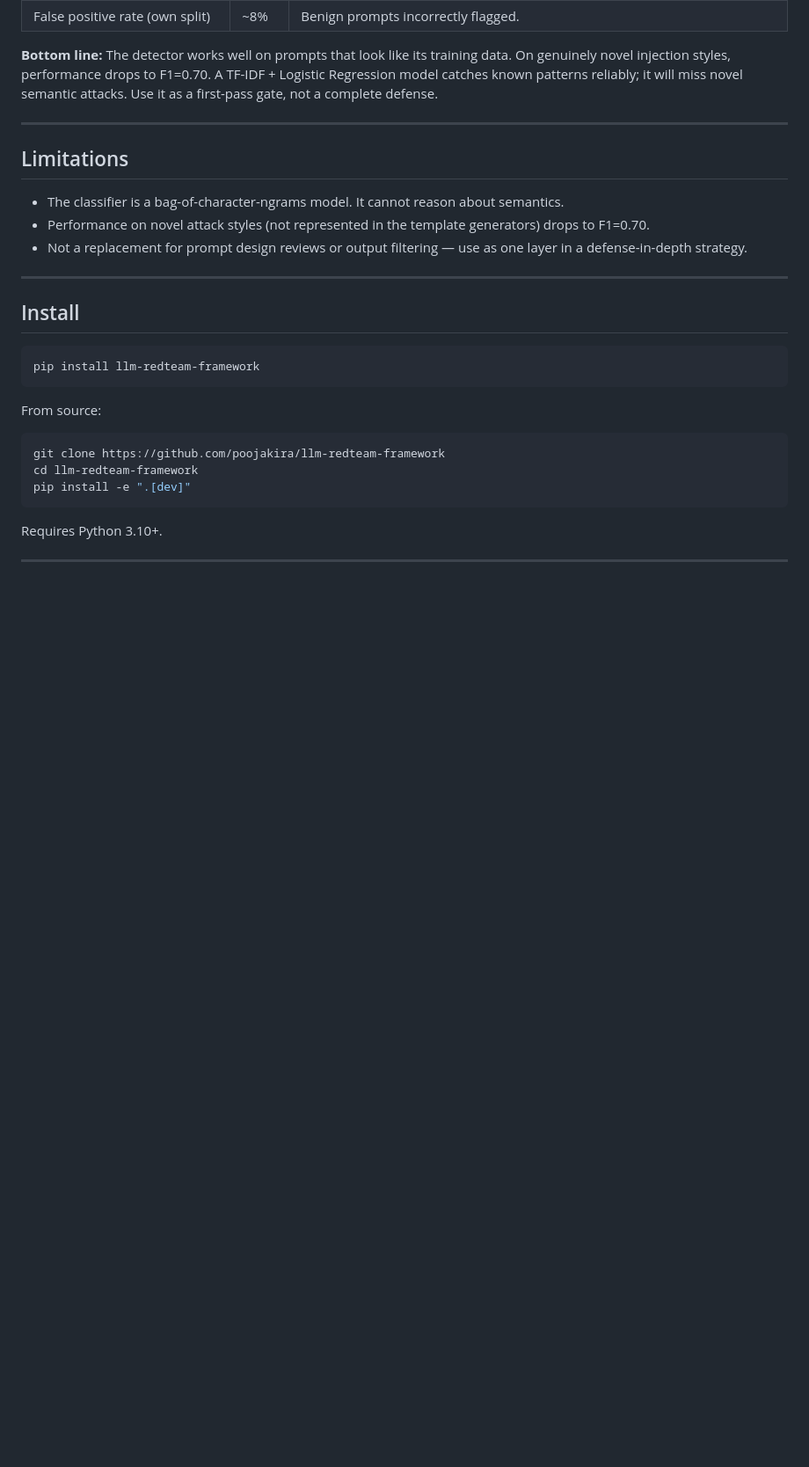
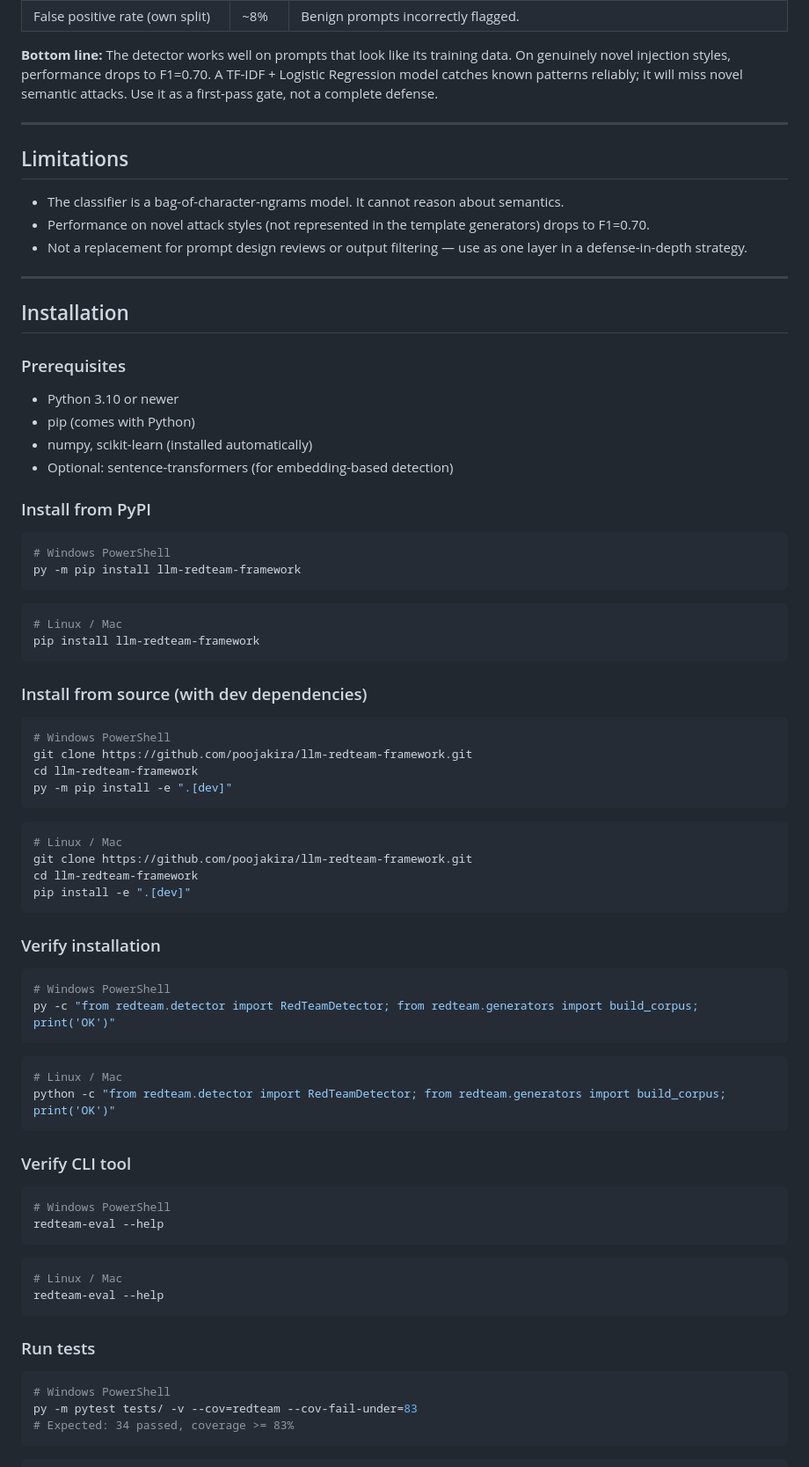
Before and after one commit to poojakira/llm-redteam-framework, a Markdown page: README.md, the part around one of its changes. Shown at 88% size. Drawn GitHub-style; blank space fills up the shorter version.

Commit message:
docs: add detailed step-by-step installation for Windows and Linux

````diff
--- a/README.md
+++ b/README.md
@@ -282,17 +282,71 @@ Upload to GitHub Code Scanning:
 
 ---
 
-## Install
+## Installation
+
+### Prerequisites
+- Python 3.10 or newer
+- pip (comes with Python)
+- numpy, scikit-learn (installed automatically)
+- Optional: sentence-transformers (for embedding-based detection)
+
+### Install from PyPI
+
+```powershell
+# Windows PowerShell
+py -m pip install llm-redteam-framework
+```
 
 ```bash
+# Linux / Mac
 pip install llm-redteam-framework
 ```
 
-From source:
+### Install from source (with dev dependencies)
+
+```powershell
+# Windows PowerShell
+git clone https://github.com/poojakira/llm-redteam-framework.git
+cd llm-redteam-framework
+py -m pip install -e ".[dev]"
+```
+
 ```bash
-git clone https://github.com/poojakira/llm-redteam-framework
+# Linux / Mac
+git clone https://github.com/poojakira/llm-redteam-framework.git
 cd llm-redteam-framework
 pip install -e ".[dev]"
 ```
 
-Requires Python 3.10+.
+### Verify installation
+
+```powershell
+# Windows PowerShell
+py -c "from redteam.detector import RedTeamDetector; from redteam.generators import build_corpus; print('OK')"
+```
+
+```bash
+# Linux / Mac
+python -c "from redteam.detector import RedTeamDetector; from redteam.generators import build_corpus; print('OK')"
+```
+
+### Verify CLI tool
+
+```powershell
+# Windows PowerShell
+redteam-eval --help
+```
+
+```bash
+# Linux / Mac
+redteam-eval --help
+```
+
+### Run tests
+
+```powershell
+# Windows PowerShell
+py -m pytest tests/ -v --cov=redteam --cov-fail-under=83
+# Expected: 34 passed, coverage >= 83%
+```
+
````
Also changed, not shown: other parts of README.md (+16 -0 lines).
